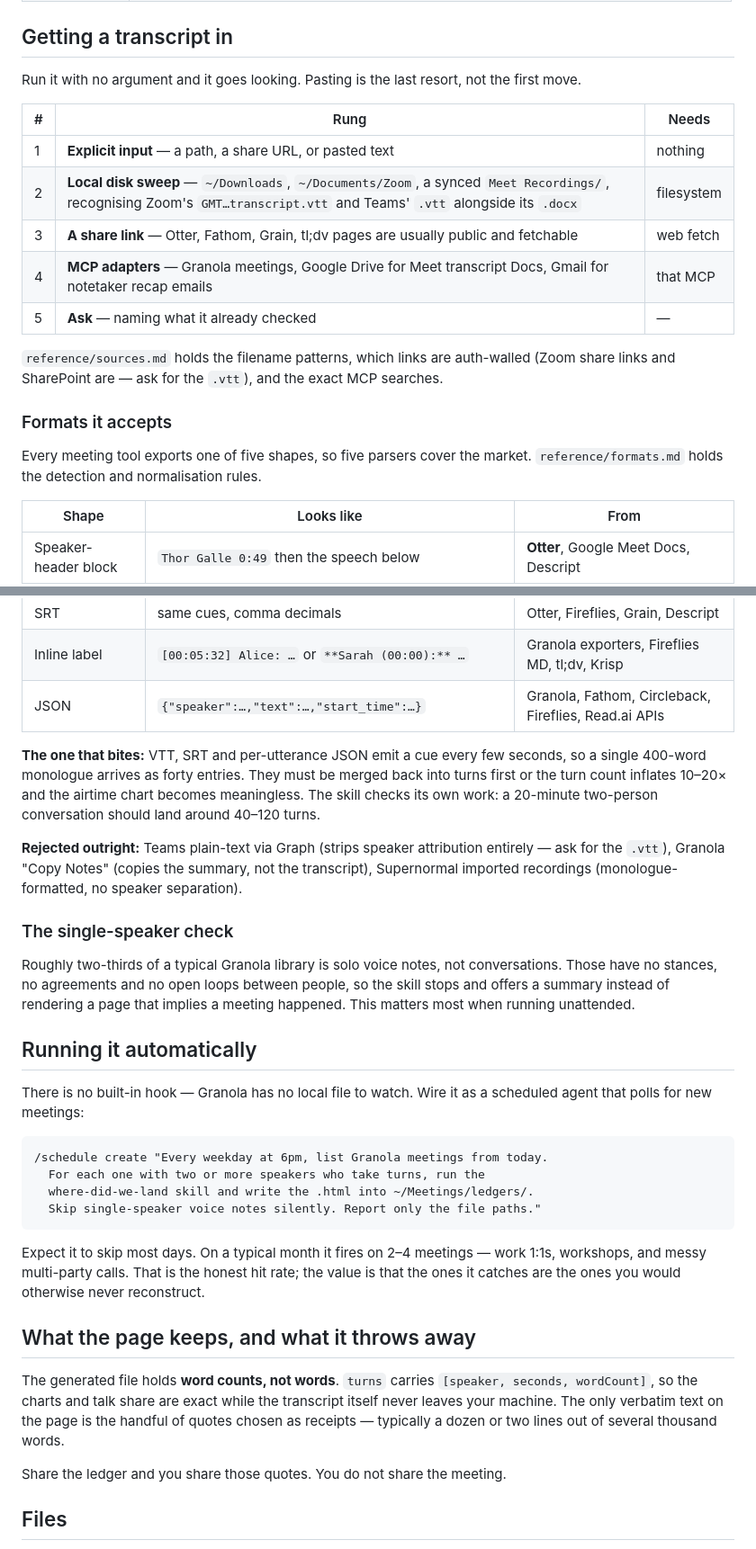
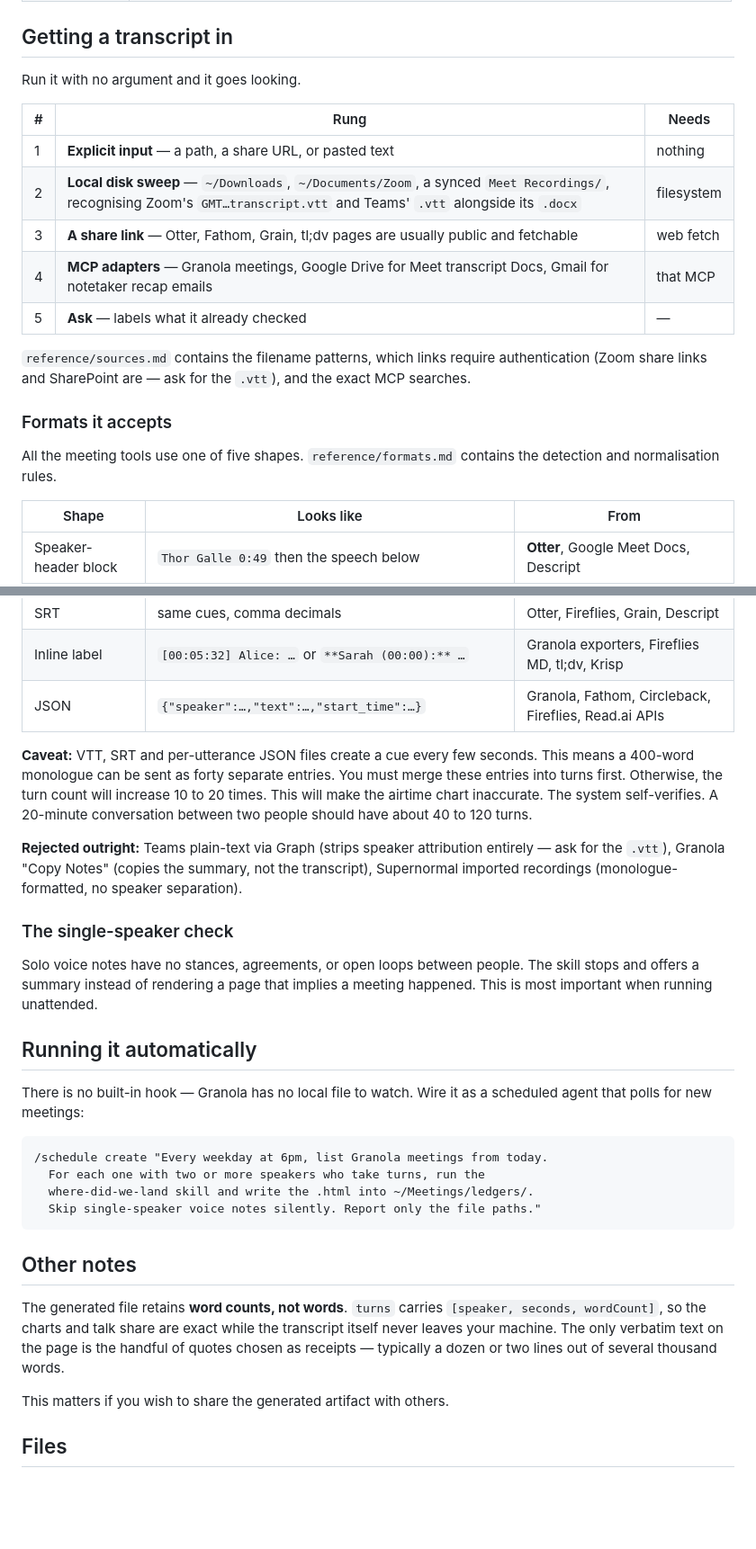
Before and after one commit to gnurio/where-did-we-land, a Markdown page: README.md, 2 parts joined by grey strips. Shown at 90% size. Rendered like a GitHub page; blank space fills up the shorter version.

Commit message:
Streamline README
Updated README to improve clarity and consistency in language, including title capitalization and phrasing adjustments.

````diff
--- a/README.md
+++ b/README.md
@@ -27,7 +27,7 @@ git clone https://github.com/gnurio/where-did-we-land.git \
 
 ## Getting a transcript in
 
-Run it with no argument and it goes looking. Pasting is the last resort, not the first move.
+Run it with no argument and it goes looking.
 
 | # | Rung | Needs |
 |---|---|---|
@@ -35,15 +35,15 @@ Run it with no argument and it goes looking. Pasting is the last resort, not the
 | 2 | **Local disk sweep** — `~/Downloads`, `~/Documents/Zoom`, a synced `Meet Recordings/`, recognising Zoom's `GMT…transcript.vtt` and Teams' `.vtt` alongside its `.docx` | filesystem |
 | 3 | **A share link** — Otter, Fathom, Grain, tl;dv pages are usually public and fetchable | web fetch |
 | 4 | **MCP adapters** — Granola meetings, Google Drive for Meet transcript Docs, Gmail for notetaker recap emails | that MCP |
-| 5 | **Ask** — naming what it already checked | — |
+| 5 | **Ask** — labels what it already checked | — |
 
-`reference/sources.md` holds the filename patterns, which links are auth-walled (Zoom share links and
+`reference/sources.md` contains the filename patterns, which links require authentication (Zoom share links and
 SharePoint are — ask for the `.vtt`), and the exact MCP searches.
 
 ### Formats it accepts
 
-Every meeting tool exports one of five shapes, so five parsers cover the market. `reference/formats.md`
-holds the detection and normalisation rules.
+All the meeting tools use one of five shapes. `reference/formats.md`
+contains the detection and normalisation rules.
 
 | Shape | Looks like | From |
 |---|---|---|
@@ -53,10 +53,9 @@ holds the detection and normalisation rules.
 | Inline label | `[00:05:32] Alice: …` or `**Sarah (00:00):** …` | Granola exporters, Fireflies MD, tl;dv, Krisp |
 | JSON | `{"speaker":…,"text":…,"start_time":…}` | Granola, Fathom, Circleback, Fireflies, Read.ai APIs |
 
-**The one that bites:** VTT, SRT and per-utterance JSON emit a cue every few seconds, so a single
-400-word monologue arrives as forty entries. They must be merged back into turns first or the turn
-count inflates 10–20× and the airtime chart becomes meaningless. The skill checks its own work: a
-20-minute two-person conversation should land around 40–120 turns.
+**Caveat:** VTT, SRT and per-utterance JSON files create a cue every few seconds. This means a 400-word monologue can be sent as forty separate entries.
+You must merge these entries into turns first. Otherwise, the turn count will increase 10 to 20 times. This will make the airtime chart inaccurate.
+The system self-verifies. A 20-minute conversation between two people should have about 40 to 120 turns.
 
 **Rejected outright:** Teams plain-text via Graph (strips speaker attribution entirely — ask for the
 `.vtt`), Granola "Copy Notes" (copies the summary, not the transcript), Supernormal imported
@@ -64,10 +63,7 @@ recordings (monologue-formatted, no speaker separation).
 
 ### The single-speaker check
 
-Roughly two-thirds of a typical Granola library is solo voice notes, not conversations. Those have no
-stances, no agreements and no open loops between people, so the skill stops and offers a summary
-instead of rendering a page that implies a meeting happened. This matters most when running
-unattended.
+Solo voice notes have no stances, agreements, or open loops between people. The skill stops and offers a summary instead of rendering a page that implies a meeting happened. This is most important when running unattended.
 
 ## Running it automatically
 
@@ -81,18 +77,14 @@ polls for new meetings:
   Skip single-speaker voice notes silently. Report only the file paths."
 ```
 
-Expect it to skip most days. On a typical month it fires on 2–4 meetings — work 1:1s, workshops, and
-messy multi-party calls. That is the honest hit rate; the value is that the ones it catches are the
-ones you would otherwise never reconstruct.
+## Other notes
 
-## What the page keeps, and what it throws away
-
-The generated file holds **word counts, not words**. `turns` carries
+The generated file retains **word counts, not words**. `turns` carries
 `[speaker, seconds, wordCount]`, so the charts and talk share are exact while the transcript itself
 never leaves your machine. The only verbatim text on the page is the handful of quotes chosen as
 receipts — typically a dozen or two lines out of several thousand words.
 
-Share the ledger and you share those quotes. You do not share the meeting.
+This matters if you wish to share the generated artifact with others.
 
 ## Files
 
````
Also changed, not shown: other parts of README.md (+1 -7 lines).
